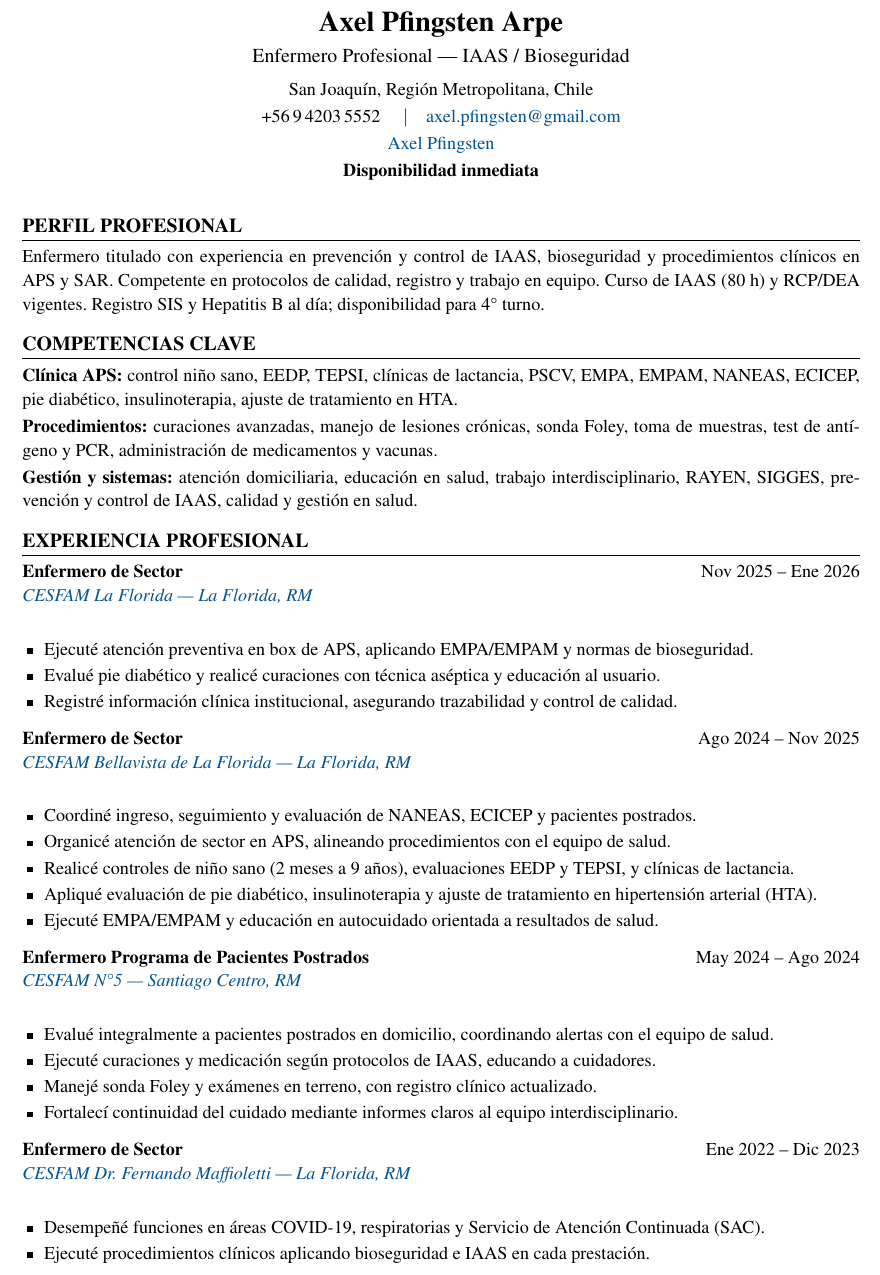
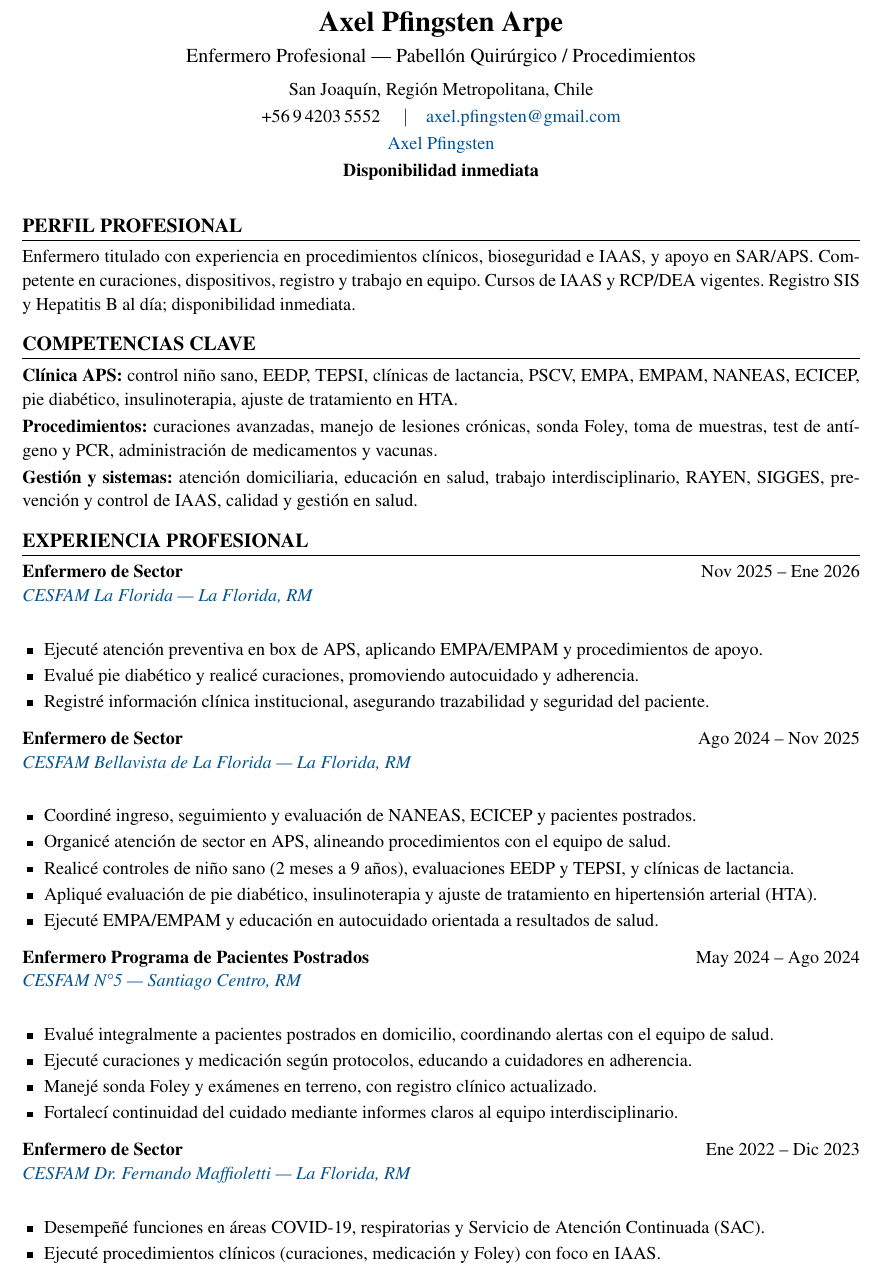
Before and after one commit to guillermoprojaslema/Agarra-la-Pallapp, a LaTeX CV (CV_Axel_Pfingsten_Arpe.tex): part of page 1 of 2, cut so that both start at the same text. Compiled offline with pdfLaTeX.

Commit message:
Adaptar CV Harvard a OF-20260825-36: Enfermero/a Clínico/a Pabellón Quirúrgico — San Bernardo.
Partiendo de CV_Base.docx; perfil y bullets alineados a la oferta.

```diff
--- a/CV_Axel_Pfingsten_Arpe.tex
+++ b/CV_Axel_Pfingsten_Arpe.tex
@@ -20,7 +20,7 @@
   linkcolor=linkblue,
   pdfauthor={Axel Pfingsten Arpe},
   pdftitle={Curriculum Vitae — Axel Pfingsten Arpe},
-  pdfsubject={Enfermero Profesional — IAAS / Bioseguridad}
+  pdfsubject={Enfermero Profesional — Pabellón Quirúrgico / Procedimientos}
 }
 
 \pagestyle{empty}
@@ -50,7 +50,7 @@
 %========== ENCABEZADO ==========
 \begin{center}
   {\LARGE\bfseries Axel Pfingsten Arpe}\\[4pt]
-  {\large Enfermero Profesional --- IAAS / Bioseguridad}\\[6pt]
+  {\large Enfermero Profesional --- Pabellón Quirúrgico / Procedimientos}\\[6pt]
   San Joaquín, Región Metropolitana, Chile\\[2pt]
   +56\,9\,4203\,5552 \quad$\vert$\quad
   \href{mailto:axel.pfingsten@gmail.com}{axel.pfingsten@gmail.com}\\[2pt]
@@ -62,7 +62,7 @@
 
 %========== PERFIL ==========
 \section{Perfil profesional}
-Enfermero titulado con experiencia en prevención y control de IAAS, bioseguridad y procedimientos clínicos en APS y SAR. Competente en protocolos de calidad, registro y trabajo en equipo. Curso de IAAS (80~h) y RCP/DEA vigentes. Registro SIS y Hepatitis~B al día; disponibilidad para 4\textdegree{} turno.
+Enfermero titulado con experiencia en procedimientos clínicos, bioseguridad e IAAS, y apoyo en SAR/APS. Competente en curaciones, dispositivos, registro y trabajo en equipo. Cursos de IAAS y RCP/DEA vigentes. Registro SIS y Hepatitis~B al día; disponibilidad inmediata.
 
 %========== COMPETENCIAS ==========
 \section{Competencias clave}
@@ -77,9 +77,9 @@ Enfermero titulado con experiencia en prevención y control de IAAS, biosegurida
 {Nov 2025 -- Ene 2026}
 {\maps{CESFAM+La+Florida+Av.+La+Florida+6015,+La+Florida,+Santiago}{CESFAM La Florida — La Florida, RM}}
 \begin{itemize}
-  \item Ejecuté atención preventiva en box de APS, aplicando EMPA/EMPAM y normas de bioseguridad.
-  \item Evalué pie diabético y realicé curaciones con técnica aséptica y educación al usuario.
-  \item Registré información clínica institucional, asegurando trazabilidad y control de calidad.
+  \item Ejecuté atención preventiva en box de APS, aplicando EMPA/EMPAM y procedimientos de apoyo.
+  \item Evalué pie diabético y realicé curaciones, promoviendo autocuidado y adherencia.
+  \item Registré información clínica institucional, asegurando trazabilidad y seguridad del paciente.
 \end{itemize}
 \vspace{6pt}
 
@@ -100,7 +100,7 @@ Enfermero titulado con experiencia en prevención y control de IAAS, biosegurida
 {\maps{CESFAM+N5+Union+Latinoamericana+98,+Santiago+Centro}{CESFAM N\textdegree5 — Santiago Centro, RM}}
 \begin{itemize}
   \item Evalué integralmente a pacientes postrados en domicilio, coordinando alertas con el equipo de salud.
-  \item Ejecuté curaciones y medicación según protocolos de IAAS, educando a cuidadores.
+  \item Ejecuté curaciones y medicación según protocolos, educando a cuidadores en adherencia.
   \item Manejé sonda Foley y exámenes en terreno, con registro clínico actualizado.
   \item Fortalecí continuidad del cuidado mediante informes claros al equipo interdisciplinario.
 \end{itemize}
@@ -111,7 +111,7 @@ Enfermero titulado con experiencia en prevención y control de IAAS, biosegurida
 {\maps{CESFAM+Dr.+Fernando+Maffioletti+Av.+Central+301,+La+Florida,+Santiago}{CESFAM Dr.\ Fernando Maffioletti — La Florida, RM}}
 \begin{itemize}
   \item Desempeñé funciones en áreas COVID-19, respiratorias y Servicio de Atención Continuada (SAC).
-  \item Ejecuté procedimientos clínicos aplicando bioseguridad e IAAS en cada prestación.
+  \item Ejecuté procedimientos clínicos (curaciones, medicación y Foley) con foco en IAAS.
   \item Realicé toma de muestras con identificación/registro, más test de antígeno y PCR.
   \item Atendí en box APS: controles de niño sano, EEDP, TEPSI y PSCV.
   \item Coordiné seguimiento de pacientes crónicos y postrados, asegurando continuidad del cuidado.
```
Also changed, not shown: CV_Axel_Pfingsten_Arpe.pdf, CV_Axel_Pfingsten_Arpe.tex (2 more changed lines).
